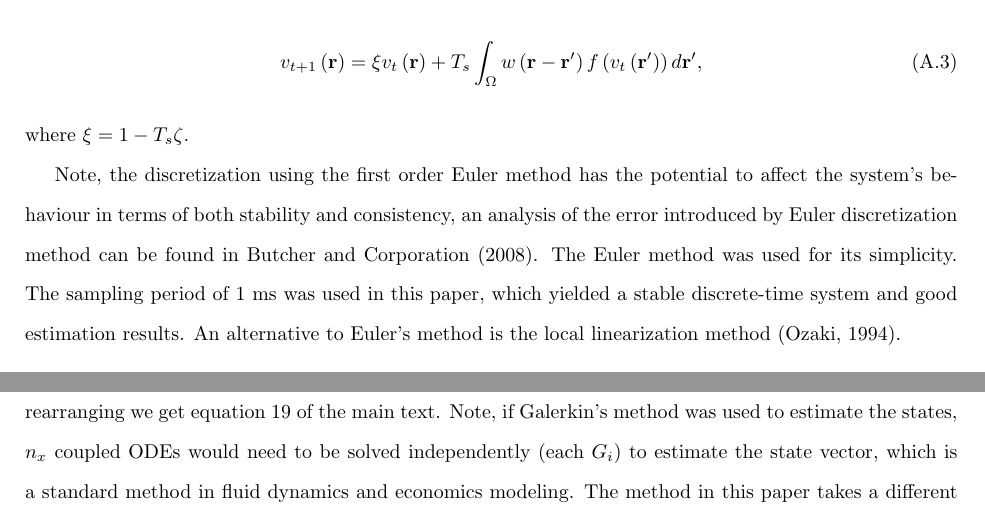
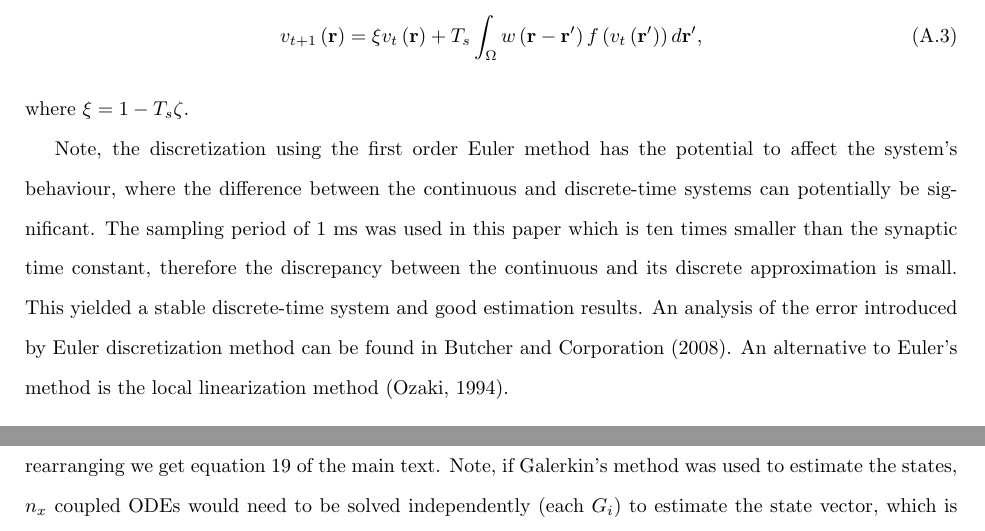
Before and after one commit to mikedewar/BrainIDE, a LaTeX paper (ltx/first_order_framework/LaTeX_Manuscript.tex): two parts of pages 46 and 47 of 52, joined at a grey line, cut so that both start at the same text. Compiled offline with pdfLaTeX.

Commit message:
correction to Appendix A

```diff
--- a/ltx/first_order_framework/LaTeX_Manuscript.tex
+++ b/ltx/first_order_framework/LaTeX_Manuscript.tex
@@ -1009,9 +1009,7 @@ where $\xi = 1 - T_s \zeta$.
 % \end{align}
 % From this equation it can be seen that if $0 < T_s < \tau$, the system is stable. The sampling period was set to $T_s = 0.001 s$ and the time constant was set to $\tau = 0.01 s^{-1}$. Therefore, the discretization preserved the stability properties of the system.
 
-Note, the discretization using the first order Euler method has the potential to affect the system's behaviour in terms of both stability and consistency, an analysis of the error introduced by Euler discretization method can be found in~\citet{Butcher2008}. The Euler method was used for its simplicity. The sampling period of 1~ms was used in this paper, which yielded a stable discrete-time system and good estimation results.  An alternative to Euler's method is the local linearization method~\citep{Ozaki1994}.
-
-% Note, the discretization using the first order Euler method has the potential to affect the system's behaviour, where the difference between the continuous and discrete-time systems can potentially be substantial. The Euler method was used for its simplicity. The sampling period of 1~ms was used in this paper, which yielded a stable discrete-time system and good estimation results. An analysis of the error introduced by Euler discretization method can be found in~\citet{Butcher2008}. An alternative to Euler's method is the local linearization method~\citep{Ozaki1994}.
+Note, the discretization using the first order Euler method has the potential to affect the system's behaviour, where the difference between the continuous and discrete-time systems can potentially be significant. The sampling period of 1~ms was used in this paper which is ten times smaller than the synaptic time constant, therefore the discrepancy between the continuous and its discrete approximation is small. This yielded a stable discrete-time system and good estimation results. An analysis of the error introduced by Euler discretization method can be found in~\citet{Butcher2008}. An alternative to Euler's method is the local linearization method~\citep{Ozaki1994}.
 
 \section{Observation Kernel}\label{App:ObsKernelExperiment}
 The Gaussian shape of the observation kernel was verified experimentally. This was achieved by moving a dipole across a recording electrode submerged in saline. A photograph through a microscope of the submerged electrodes can be seen in Fig.~\ref{fig:SensorAndSource}. The measurement sensor was the most central electrode of a $5\times5$ Utah array (Blackrock Microsystems) which had electrode spacing of 400~$\mu$m. The current source was a twisted wire electrode (Plastics One Inc.) with tip-tip spacing of 60~$\mu$m and tip diameter of 200~$\mu$m. The twisted wire electrode was moved in the saline solution using a 3 dimensional manipulator (Sutter Instrument Company, MPC-100) in increments of 200~$\mu$m. The twisted wire electrode and the Utah array were co-registered visually using the microscope.
```
